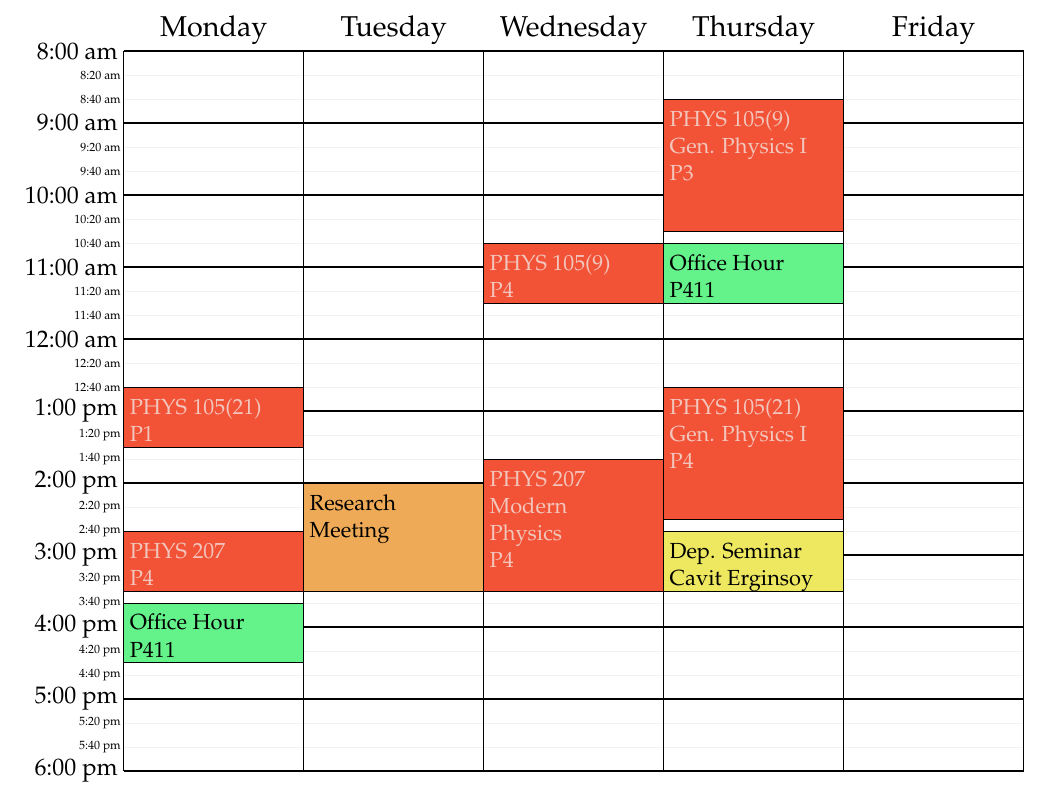
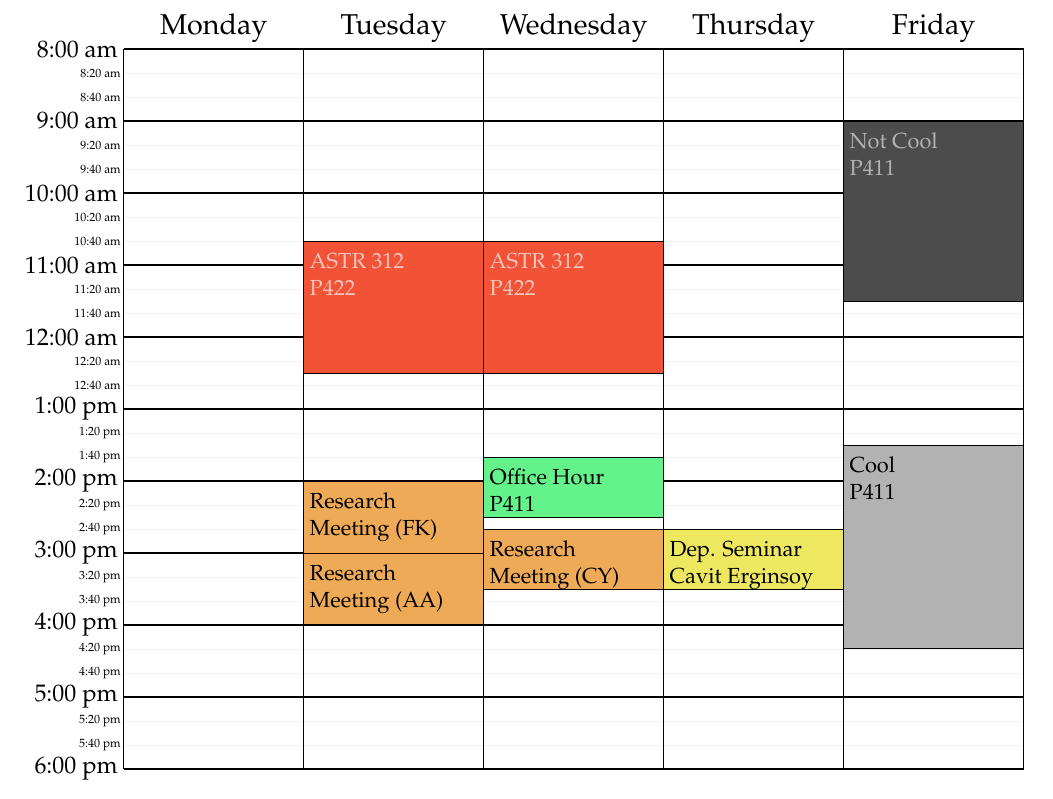
Before and after one commit to atakan/weekly_schedule, a LaTeX document (schedule_ato.tex): part of the page, cut so that both start at the same text. Compiled offline with pdfLaTeX.

Commit message:
new term

```diff
--- a/schedule_ato.tex
+++ b/schedule_ato.tex
@@ -36,20 +36,17 @@
 \begin{document}
 \begin{schedule}[\hskip-1.5cm M. Atakan G\"urkan, {\tt
 agurkan@metu.edu.tr}, Fall Semester, 2018-19]%
-  \class{PHYS 105(9)}{P4}{W}{10:40-11:30}
-  \class{PHYS 105(9)\\Gen. Physics I}{P3}{Th}{8:40-10:30}
-  \class{PHYS 105(21)}{P1}{M}{12:40-13:30}
-  \class{PHYS 105(21)\\Gen. Physics I}{P4}{Th}{12:40-14:30}
-  \class{PHYS 207}{P4}{M}{14:40-15:30}
-  \class{PHYS 207\\Modern\\ Physics}{P4}{W}{13:40-15:30}
+  \class{ASTR 312}{P422}{T}{10:40-12:30}
+  \class{ASTR 312}{P422}{W}{10:40-12:30}
 %  \meeting{Phys400 Meeting}{P421}{Th}{13:00-14:30}
   \seminar{Dep. Seminar}{Cavit Erginsoy}{Th}{14:40-15:30}
-  \ofhour{Office Hour}{P411}{M}{15:40-16:30}
-  \ofhour{Office Hour}{P411}{Th}{10:40-11:30}
-  \meeting{Research\\Meeting}{\relax}{T}{14:00-15:30}
+  \ofhour{Office Hour}{P411}{W}{13:40-14:30}
+  \meeting{Research\\Meeting (FK)}{\relax}{T}{14:00-15:00}
+  \meeting{Research\\Meeting (AA)}{\relax}{T}{15:00-16:00}
+  \meeting{Research\\Meeting (CY)}{\relax}{W}{14:40-15:30}
 %  \meeting{\c{C}E meeting}{P411}{F}{10:40-12:00}
-%  \notcool{Not Cool}{P411}{F}{9:00-11:30}
-%  \cool{Cool}{P411}{F}{13:30-17:30}
+  \notcool{Not Cool}{P411}{F}{9:00-11:30}
+  \cool{Cool}{P411}{F}{13:30-16:20}
 \end{schedule}%
 
 This is prepared by \LaTeX, if you want to use its source as a template
```
Also changed, not shown: schedule_ato.tex (8 more changed lines).
